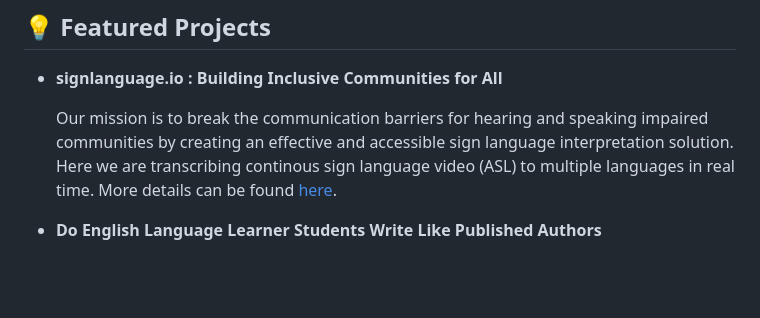
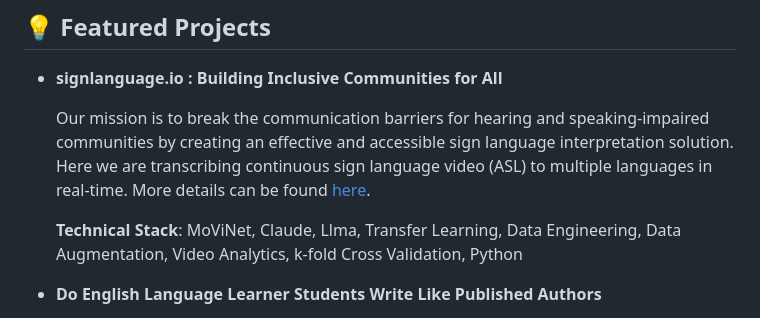
Before and after one commit to srilamaiti/srilamaiti.github.io, a Markdown page: README.md, the part around one of its changes. GitHub-like rendering; blank space fills up the shorter version.

```diff
--- a/README.md
+++ b/README.md
@@ -36,7 +36,9 @@
 
 - **signlanguage.io : Building Inclusive Communities for All**
 
-  Our mission is to break the communication barriers for hearing and speaking impaired communities by creating an effective and accessible sign language interpretation solution. Here we are transcribing continous sign language video (ASL) to multiple languages in real time. More details can be found [here](https://www.ischool.berkeley.edu/projects/2023/signlanguageio).
+  Our mission is to break the communication barriers for hearing and speaking-impaired communities by creating an effective and accessible sign language interpretation solution. Here we are transcribing continuous sign language video (ASL) to multiple languages in real-time. More details can be found [here](https://www.ischool.berkeley.edu/projects/2023/signlanguageio).
+
+  **Technical Stack**: MoViNet, Claude, Llma, Transfer Learning, Data Engineering, Data Augmentation, Video Analytics, k-fold Cross Validation, Python
 
 
 - **Do English Language Learner Students Write Like Published Authors**
```
Also changed, not shown: other parts of README.md (+18 -0 lines).
